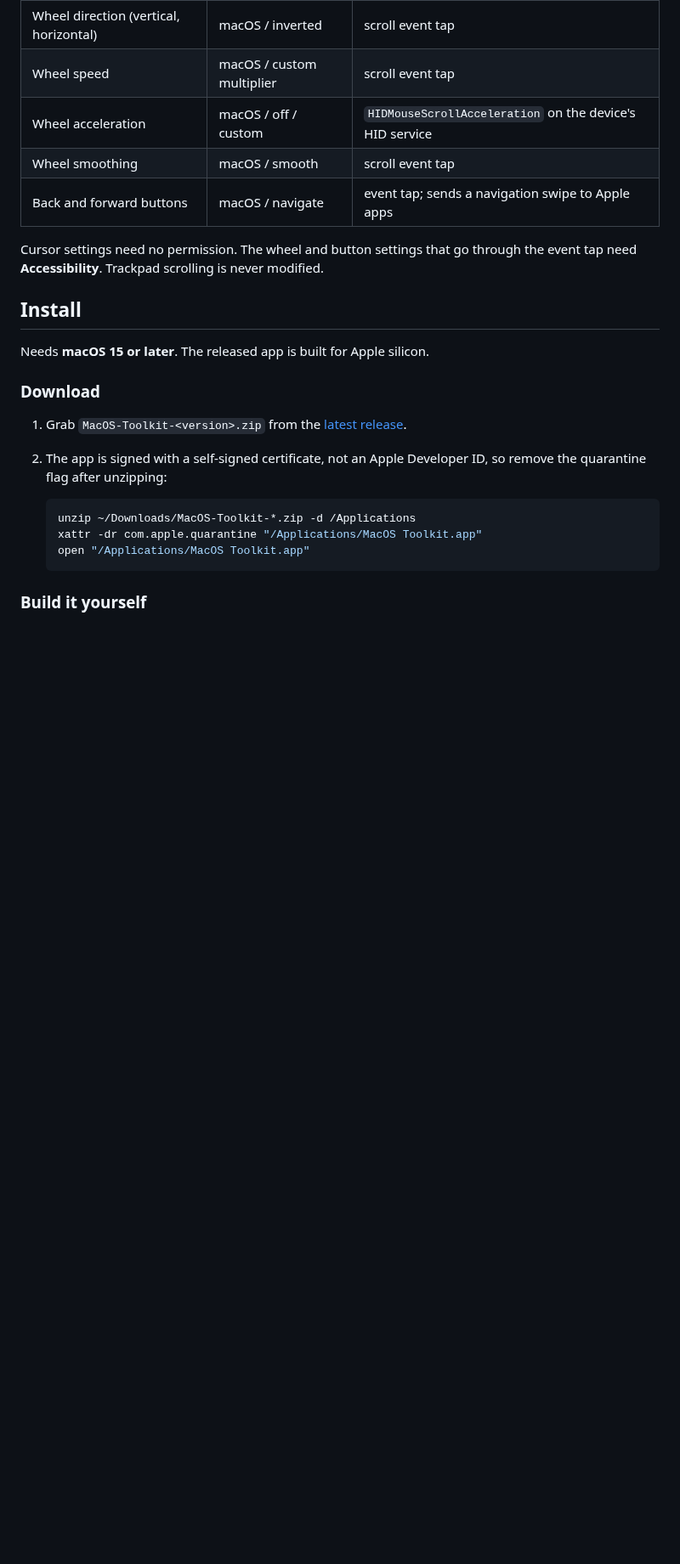
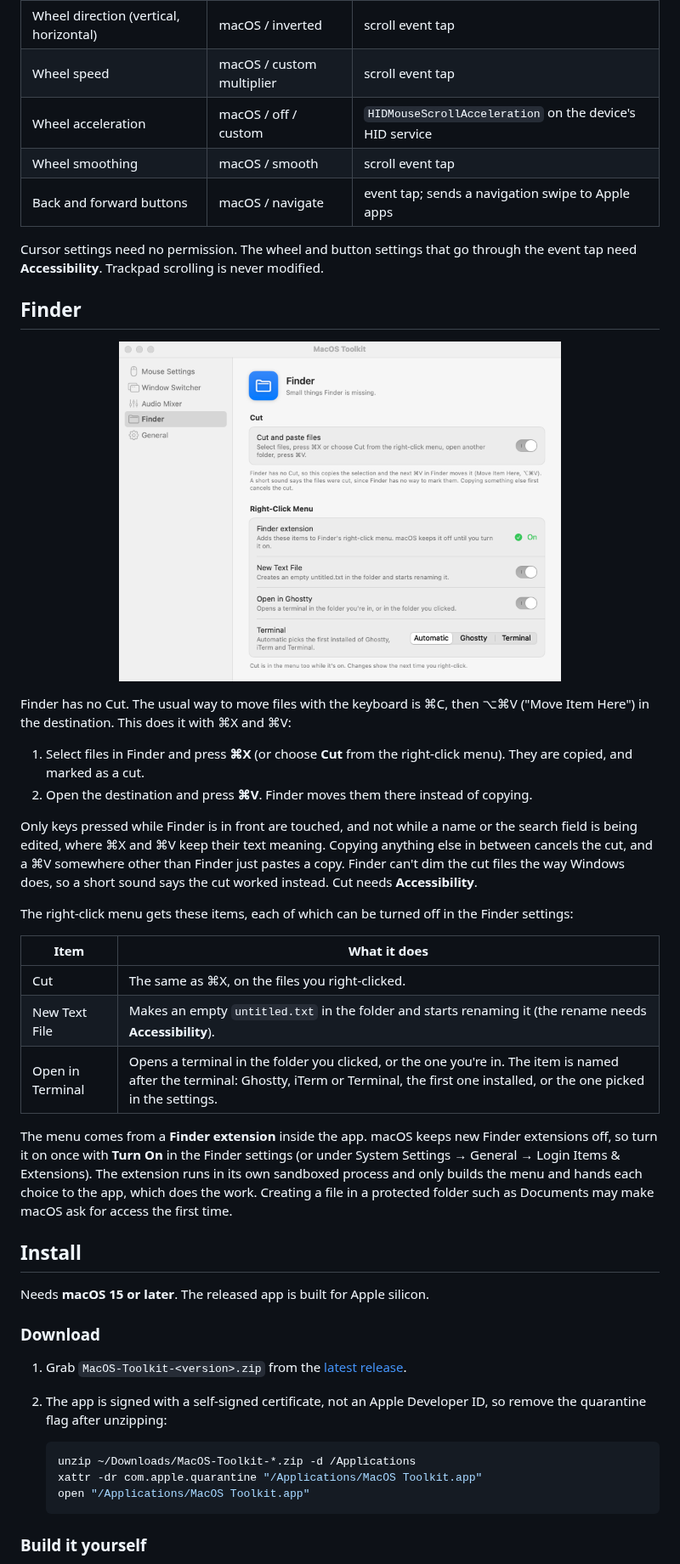
Before and after one commit to joafalves/macos-toolkit, a Markdown page: README.md, the part around one of its changes. Shown at 85% size. Drawn GitHub-style; pictures changed too: docs/images/finder-light.png (added); blank space fills up the shorter version.

Commit message:
docs: show the equalizer and the finder tool in the readme
Co-Authored-By: Claude Sonnet 5.5 <noreply@anthropic.com>

```diff
--- a/README.md
+++ b/README.md
@@ -161,6 +171,41 @@ soon as the same mouse is connected.
 Cursor settings need no permission. The wheel and button settings that go through the event tap need
 **Accessibility**. Trackpad scrolling is never modified.
 
+## Finder
+
+<p align="center">
+  <picture>
+    <source media="(prefers-color-scheme: dark)" srcset="docs/images/finder-dark.png">
+    <img src="docs/images/finder-light.png" width="520" alt="Finder settings: cut and paste files, and the items added to the right-click menu">
+  </picture>
+</p>
+
+Finder has no Cut. The usual way to move files with the keyboard is ⌘C, then ⌥⌘V ("Move Item Here")
+in the destination. This does it with ⌘X and ⌘V:
+
+1. Select files in Finder and press **⌘X** (or choose **Cut** from the right-click menu). They are
+   copied, and marked as a cut.
+2. Open the destination and press **⌘V**. Finder moves them there instead of copying.
+
+Only keys pressed while Finder is in front are touched, and not while a name or the search field is
+being edited, where ⌘X and ⌘V keep their text meaning. Copying anything else in between cancels the
+cut, and a ⌘V somewhere other than Finder just pastes a copy. Finder can't dim the cut files the way
+Windows does, so a short sound says the cut worked instead. Cut needs **Accessibility**.
+
+The right-click menu gets these items, each of which can be turned off in the Finder settings:
+
+| Item | What it does |
+| --- | --- |
+| Cut | The same as ⌘X, on the files you right-clicked. |
+| New Text File | Makes an empty `untitled.txt` in the folder and starts renaming it (the rename needs **Accessibility**). |
+| Open in Terminal | Opens a terminal in the folder you clicked, or the one you're in. The item is named after the terminal: Ghostty, iTerm or Terminal, the first one installed, or the one picked in the settings. |
+
+The menu comes from a **Finder extension** inside the app. macOS keeps new Finder extensions off, so
+turn it on once with **Turn On** in the Finder settings (or under System Settings → General → Login
+Items & Extensions). The extension runs in its own sandboxed process and only builds the menu and
+hands each choice to the app, which does the work. Creating a file in a protected folder such as
+Documents may make macOS ask for access the first time.
+
 ## Install
 
 Needs **macOS 15 or later**. The released app is built for Apple silicon.
```
Also changed, not shown: other parts of README.md (+20 -7 lines), docs/images/finder-dark.png (added), docs/images/mixer-equalizer-dark.png (added), docs/images/mixer-equalizer-light.png (added).
